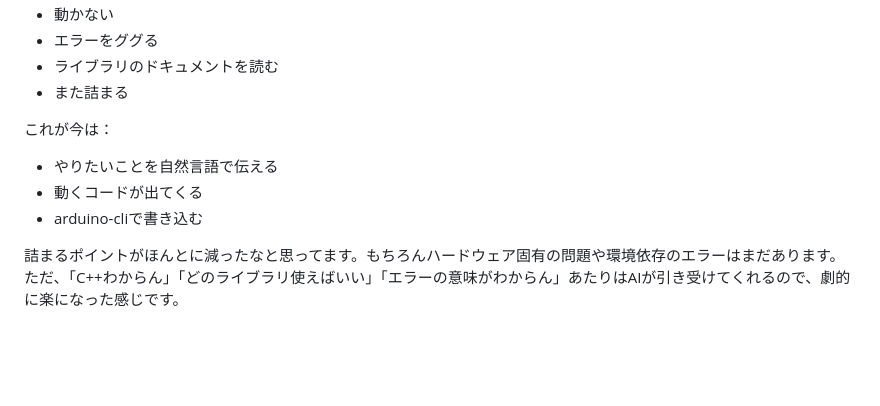
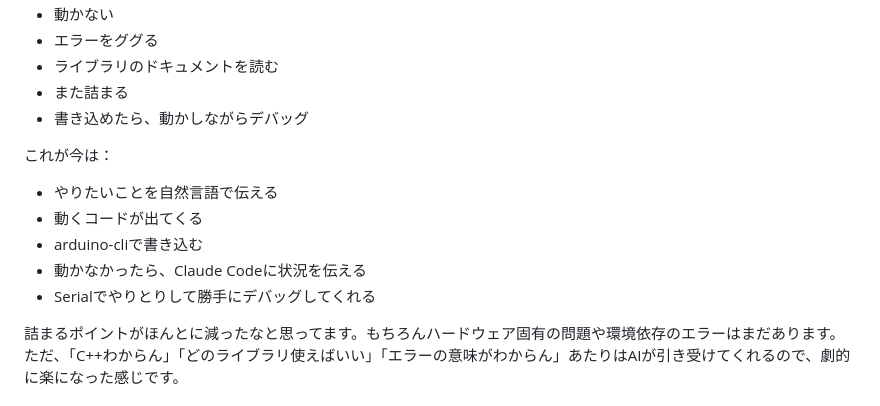
Before and after one commit to optimisuke/zenn-content, a Markdown page: articles/b358f464414cf9.md, the part around the change printed below. Rendered like a GitHub page; blank space fills up the shorter version.

```diff
--- a/articles/b358f464414cf9.md
+++ b/articles/b358f464414cf9.md
@@ -62,12 +60,15 @@ arduino-cli upload --fqbn m5stack:esp32:m5stack_stickc_plus \
 - エラーをググる
 - ライブラリのドキュメントを読む
 - また詰まる
+- 書き込めたら、動かしながらデバッグ
 
 これが今は：
 
 - やりたいことを自然言語で伝える
 - 動くコードが出てくる
 - arduino-cliで書き込む
+- 動かなかったら、Claude Codeに状況を伝える
+- Serialでやりとりして勝手にデバッグしてくれる
 
 詰まるポイントがほんとに減ったなと思ってます。もちろんハードウェア固有の問題や環境依存のエラーはまだあります。ただ、「C++わからん」「どのライブラリ使えばいい」「エラーの意味がわからん」あたりはAIが引き受けてくれるので、劇的に楽になった感じです。
 
```
Also changed, not shown: other parts of articles/b358f464414cf9.md (+6 -8 lines), images/2026-05-08-00-11-23.jpg (added).
